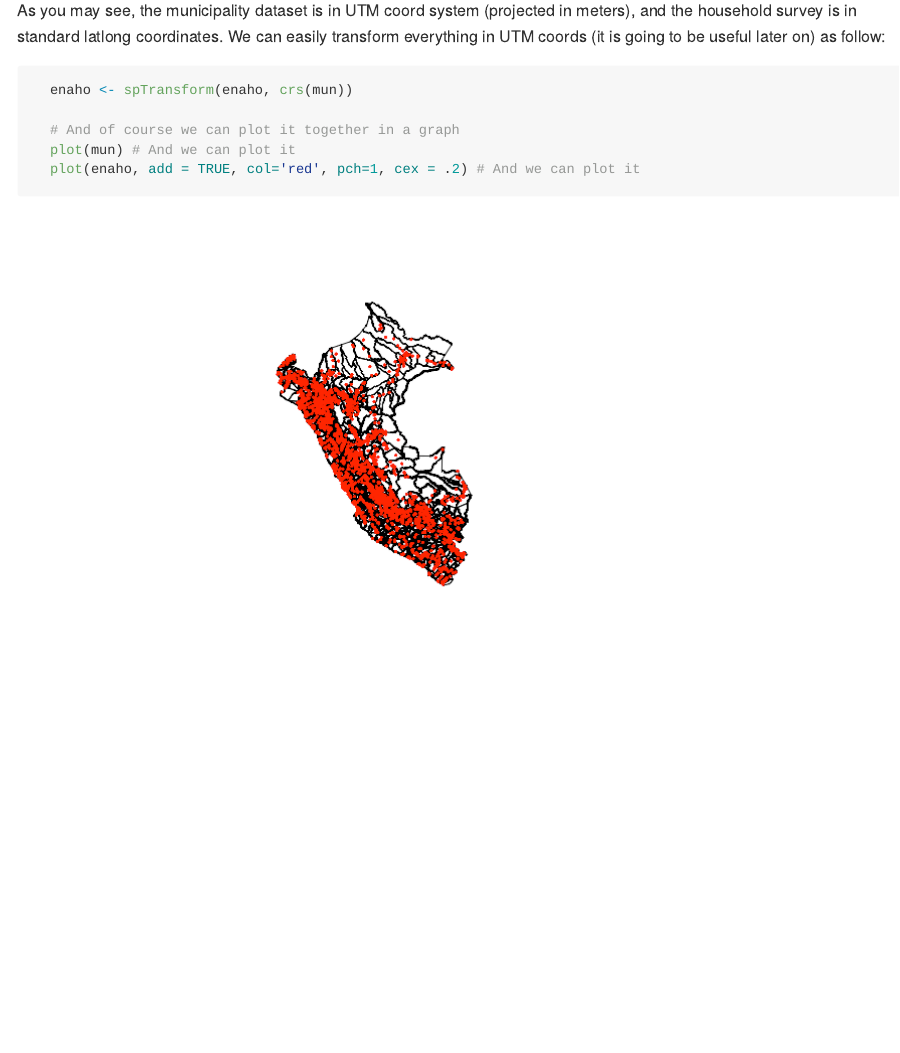
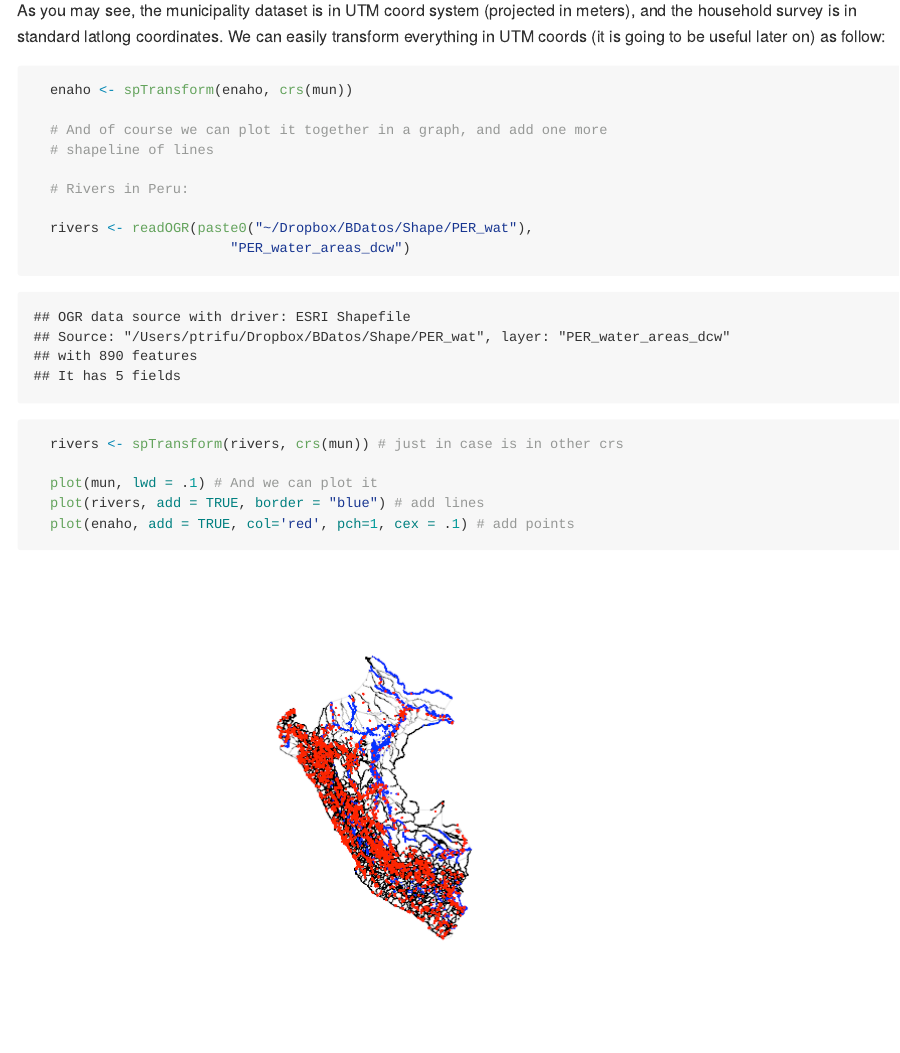
Before and after one commit to pcmt93/UsefulToolsForSpatialA, an R Markdown document (intro.Rmd): the page in a window 1100 px wide, from 2680 px down. The pictures show the output file intro.md that the author committed with the source, drawn offline in the style of GitHub.

Commit message:
update 08/18

````diff
--- a/intro.Rmd
+++ b/intro.Rmd
@@ -86,8 +86,18 @@ output: github_document
   ``` {r}
     enaho <- spTransform(enaho, crs(mun))
 
-    # And of course we can plot it together in a graph
-    plot(mun) # And we can plot it
-    plot(enaho, add = TRUE, col='red', pch=1, cex = .2) # And we can plot it
+    # And of course we can plot it together in a graph, and add one more
+    # shapeline of lines
+
+    # Rivers in Peru:
+
+    rivers <- readOGR(paste0("~/Dropbox/BDatos/Shape/PER_wat"),
+                          "PER_water_areas_dcw")
+
+    rivers <- spTransform(rivers, crs(mun)) # just in case is in other crs
+
+    plot(mun, lwd = .1) # And we can plot it
+    plot(rivers, add = TRUE, border = "blue") # add lines
+    plot(enaho, add = TRUE, col='red', pch=1, cex = .1) # add points
 
   ```
````
Also changed, not shown: intro.md, intro_files/figure-gfm/unnamed-chunk-3-1.pdf (added), intro_files/figure-gfm/unnamed-chunk-5-1.png, intro_files/figure-gfm/unnamed-chunk-5-2.png (added), 2 other files.
